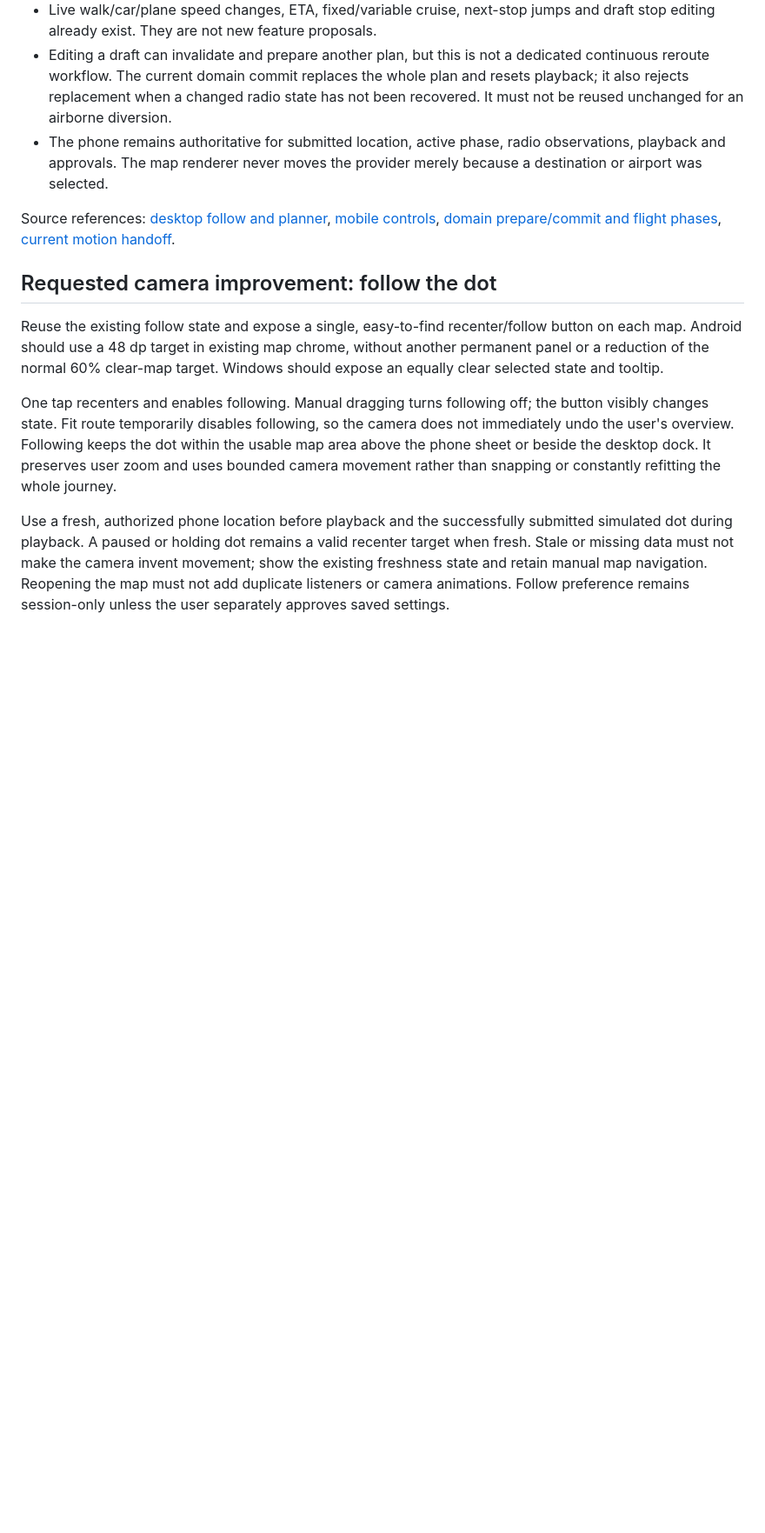
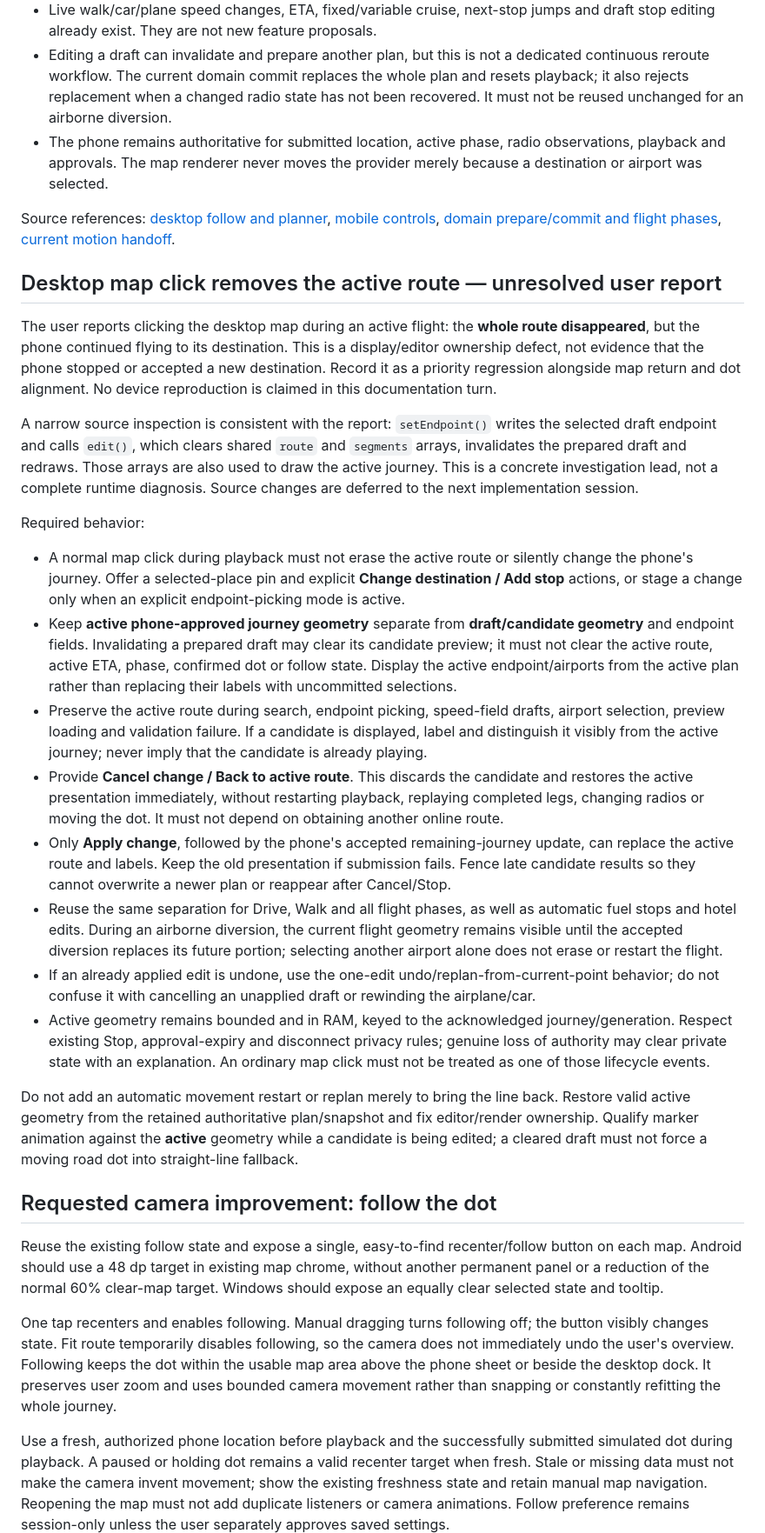
Before and after one commit to EvanGUTK/localspoof, a Markdown page: docs/104WORK.md, the part around one of its changes. Shown at 87% size. Rendered like a GitHub page; blank space fills up the shorter version.

Commit message:
docs: record active route disappearing on map selection

```diff
--- a/docs/104WORK.md
+++ b/docs/104WORK.md
@@ -39,6 +39,25 @@ Draw the route from geometry consistent with actual provider progression, with b
 - The phone remains authoritative for submitted location, active phase, radio observations, playback and approvals. The map renderer never moves the provider merely because a destination or airport was selected.
 
 Source references: [desktop follow and planner](../desktop/ui/src/app.ts), [mobile controls](../android/app/src/main/kotlin/dev/localspoof/android/MobileUi.kt), [domain prepare/commit and flight phases](../android/session-domain/src/main/kotlin/dev/localspoof/domain/Session.kt), [current motion handoff](MOTION_SPEED_FLIGHT_HANDOFF_SOL_6_1.md).
+
+## Desktop map click removes the active route — unresolved user report
+
+The user reports clicking the desktop map during an active flight: the **whole route disappeared**, but the phone continued flying to its destination. This is a display/editor ownership defect, not evidence that the phone stopped or accepted a new destination. Record it as a priority regression alongside map return and dot alignment. No device reproduction is claimed in this documentation turn.
+
+A narrow source inspection is consistent with the report: `setEndpoint()` writes the selected draft endpoint and calls `edit()`, which clears shared `route` and `segments` arrays, invalidates the prepared draft and redraws. Those arrays are also used to draw the active journey. This is a concrete investigation lead, not a complete runtime diagnosis. Source changes are deferred to the next implementation session.
+
+Required behavior:
+
+- A normal map click during playback must not erase the active route or silently change the phone's journey. Offer a selected-place pin and explicit **Change destination / Add stop** actions, or stage a change only when an explicit endpoint-picking mode is active.
+- Keep **active phone-approved journey geometry** separate from **draft/candidate geometry** and endpoint fields. Invalidating a prepared draft may clear its candidate preview; it must not clear the active route, active ETA, phase, confirmed dot or follow state. Display the active endpoint/airports from the active plan rather than replacing their labels with uncommitted selections.
+- Preserve the active route during search, endpoint picking, speed-field drafts, airport selection, preview loading and validation failure. If a candidate is displayed, label and distinguish it visibly from the active journey; never imply that the candidate is already playing.
+- Provide **Cancel change / Back to active route**. This discards the candidate and restores the active presentation immediately, without restarting playback, replaying completed legs, changing radios or moving the dot. It must not depend on obtaining another online route.
+- Only **Apply change**, followed by the phone's accepted remaining-journey update, can replace the active route and labels. Keep the old presentation if submission fails. Fence late candidate results so they cannot overwrite a newer plan or reappear after Cancel/Stop.
+- Reuse the same separation for Drive, Walk and all flight phases, as well as automatic fuel stops and hotel edits. During an airborne diversion, the current flight geometry remains visible until the accepted diversion replaces its future portion; selecting another airport alone does not erase or restart the flight.
+- If an already applied edit is undone, use the one-edit undo/replan-from-current-point behavior; do not confuse it with cancelling an unapplied draft or rewinding the airplane/car.
+- Active geometry remains bounded and in RAM, keyed to the acknowledged journey/generation. Respect existing Stop, approval-expiry and disconnect privacy rules; genuine loss of authority may clear private state with an explanation. An ordinary map click must not be treated as one of those lifecycle events.
+
+Do not add an automatic movement restart or replan merely to bring the line back. Restore valid active geometry from the retained authoritative plan/snapshot and fix editor/render ownership. Qualify marker animation against the **active** geometry while a candidate is being edited; a cleared draft must not force a moving road dot into straight-line fallback.
 
 ## Requested camera improvement: follow the dot
 
```
Also changed, not shown: other parts of docs/104WORK.md (+3 -2 lines).
